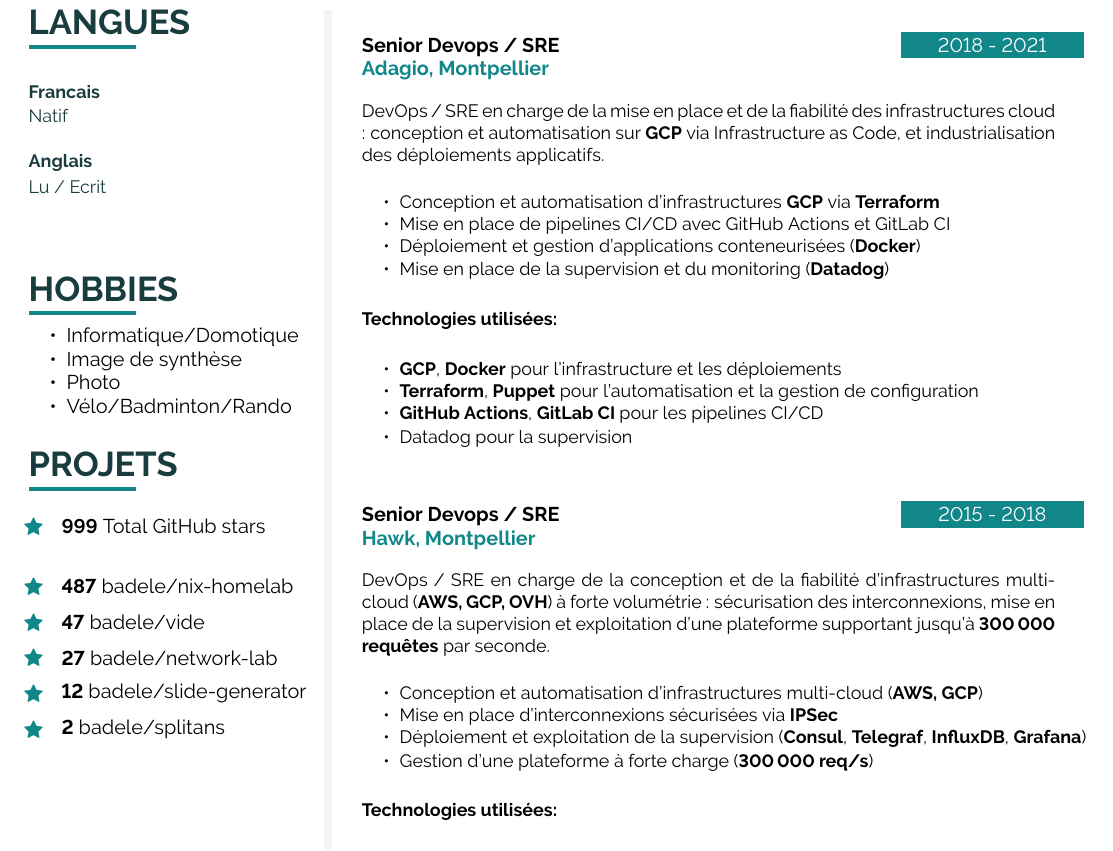
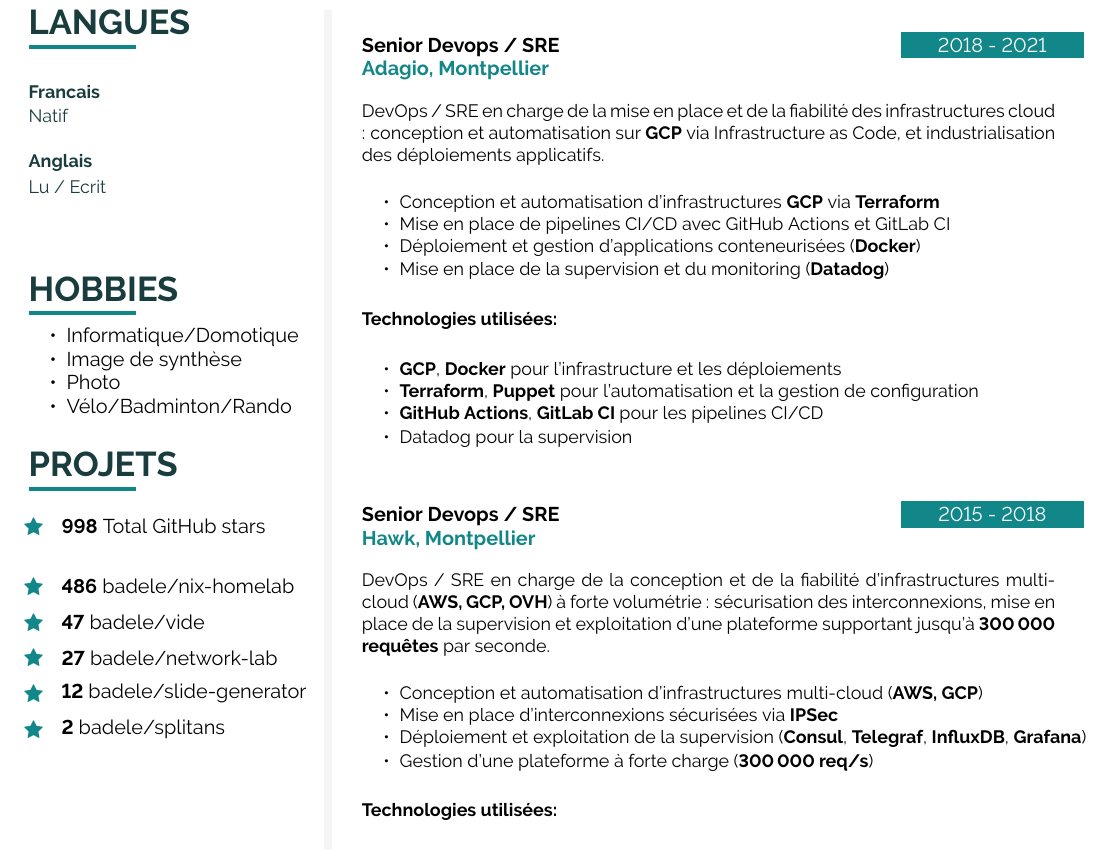
Before and after one commit to badele/cv, a LaTeX document (latex/fr/main.tex, which reads latex/github.tex): part of page 2 of 2, cut so that both start at the same text. Compiled offline with pdfLaTeX.

Commit message:
chore: update github stars

```diff
--- a/latex/github.tex
+++ b/latex/github.tex
@@ -1,6 +1,6 @@
-\icontext{Star}{12}{\textbf{999} Total GitHub stars}{black}\\[6pt]
+\icontext{Star}{12}{\textbf{998} Total GitHub stars}{black}\\[6pt]
 
-\icontext{Star}{12}{\textbf{487}  \href{https://github.com/badele/nix-homelab}{badele/nix-homelab}}{black}\\[6pt]
+\icontext{Star}{12}{\textbf{486}  \href{https://github.com/badele/nix-homelab}{badele/nix-homelab}}{black}\\[6pt]
 \icontext{Star}{12}{\textbf{47}  \href{https://github.com/badele/vide}{badele/vide}}{black}\\[6pt]
 \icontext{Star}{12}{\textbf{27}  \href{https://github.com/badele/network-lab}{badele/network-lab}}{black}\\[6pt]
 \icontext{Star}{12}{\textbf{12}  \href{https://github.com/badele/slide-generator}{badele/slide-generator}}{black}\\[6pt]
```
Also changed, not shown: 1 other file.
